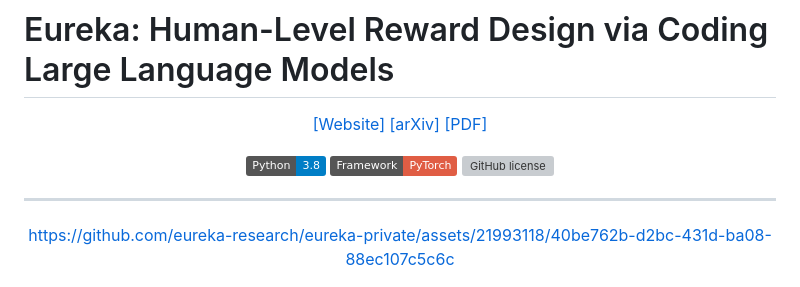
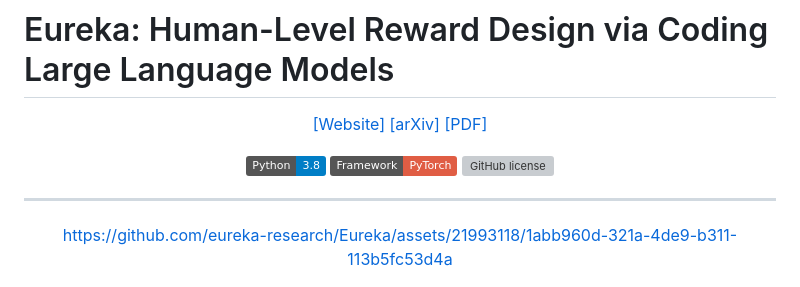
Before and after one commit to j-szulc/Eureka, a Markdown page: README.md, the part around the change. Drawn GitHub-style; badges without logos; grey boxes are pictures that could not be loaded.

Commit message:
Update README.md
Former-commit-id: 8ee2d4d5d029bd5618825788de8338e1b2d34135 [formerly 0bcf39414eed958f13a37fab7b76754d8a292228] [formerly 6638afed354373f9c9914eff53a420d62902dcc4 [formerly b130ee047dc0c2a4f3780279c96a381b6a34a648]]
Former-commit-id: 0b2f6fa1222f265e4d5e715f0762555b5454b077 [formerly 3cd710de567e5a07d8692def6b62b65344c77f7b]
Former-commit-id: d2f31a14ba9177bc392c2542b0ed1dd94b466de4

```diff
--- a/README.md
+++ b/README.md
@@ -11,7 +11,8 @@
 [![GitHub license](https://img.shields.io/github/license/eureka-research/Eureka)](https://github.com/eureka-research/Eureka/blob/main/LICENSE)
 ______________________________________________________________________
 
-https://github.com/eureka-research/eureka-private/assets/21993118/40be762b-d2bc-431d-ba08-88ec107c5c6c
+https://github.com/eureka-research/Eureka/assets/21993118/1abb960d-321a-4de9-b311-113b5fc53d4a
+
 
 
 ![](images/eureka.png)
```
